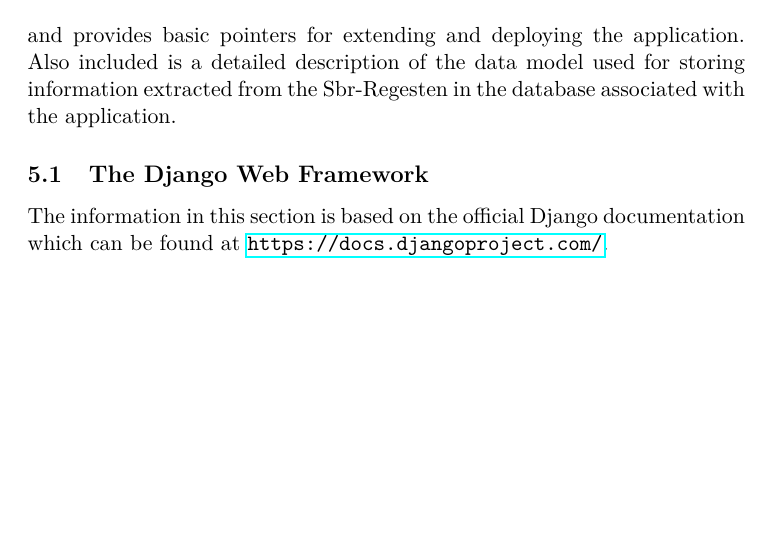
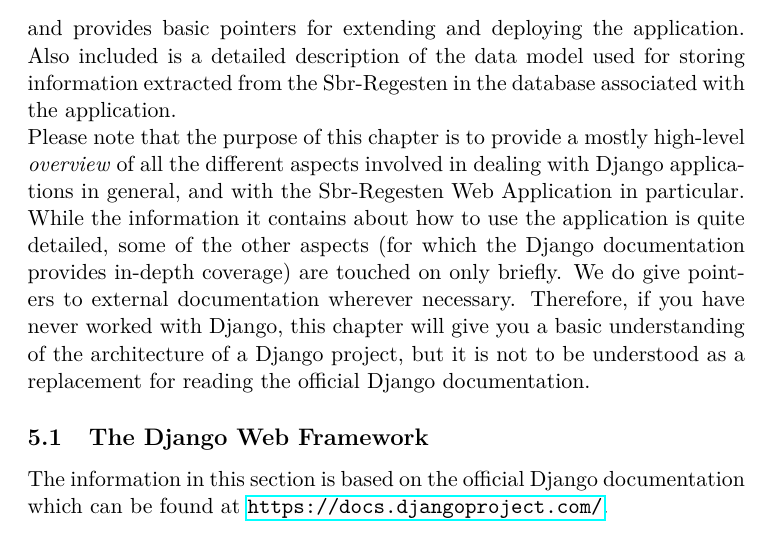
Before and after one commit to susfert/sbr-regesten, a LaTeX document (doc/doc.tex, which reads doc/tex/webapp.tex): part of page 2 of 14, cut so that both start at the same text, the shorter picture padded with empty space. Compiled offline with pdfLaTeX.

Commit message:
Add note about main goal/purpose to beginning of webapp chapter

```diff
--- a/doc/tex/webapp.tex
+++ b/doc/tex/webapp.tex
@@ -27,6 +27,18 @@ and provides basic pointers for extending and deploying the
 application. Also included is a detailed description of the data model
 used for storing information extracted from the Sbr-Regesten in the
 database associated with the application.
+
+Please note that the purpose of this chapter is to provide a mostly
+high-level \emph{overview} of all the different aspects involved in
+dealing with Django applications in general, and with the Sbr-Regesten
+Web Application in particular. While the information it contains about
+how to use the application is quite detailed, some of the other
+aspects (for which the Django documentation provides in-depth
+coverage) are touched on only briefly. We do give pointers to external
+documentation wherever necessary. Therefore, if you have never worked
+with Django, this chapter will give you a basic understanding of the
+architecture of a Django project, but it is not to be understood as a
+replacement for reading the official Django documentation.
 
 \subsection{The Django Web Framework}
 \label{sec:django}
```
